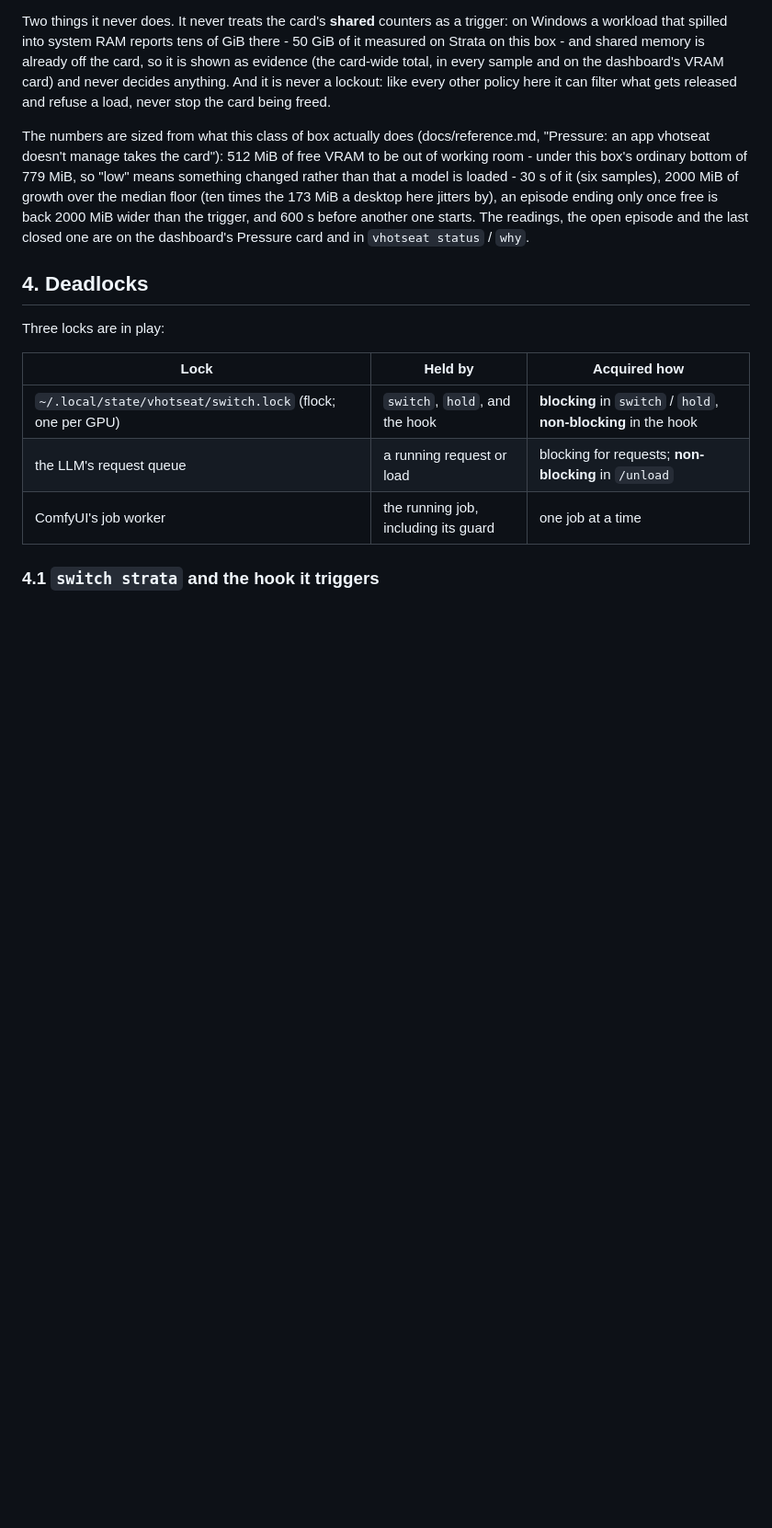
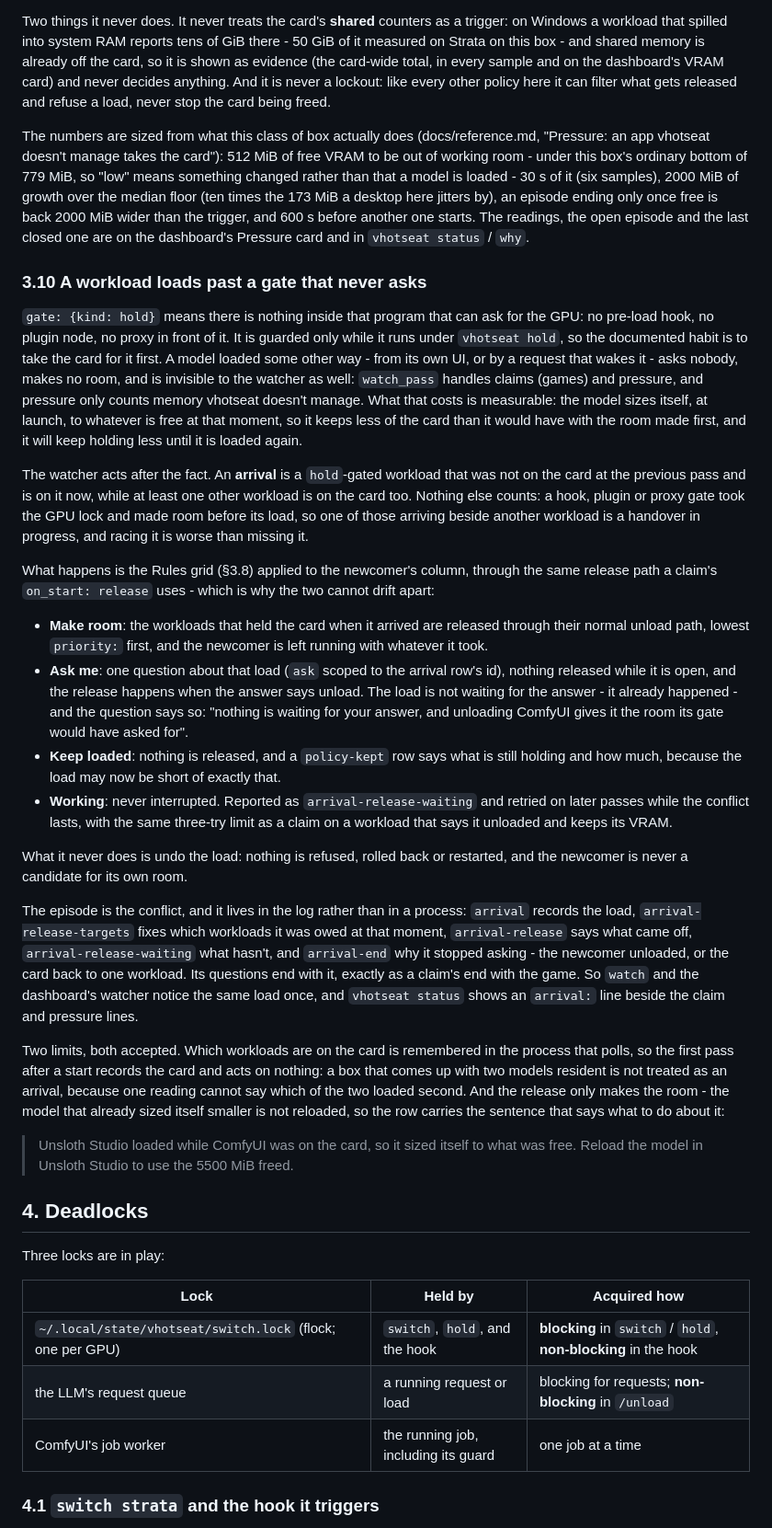
Before and after one commit to redrockvp/vhotseat, a Markdown page: docs/how-it-works.md, the part around one of its changes. Shown at 92% size. GitHub-like rendering; blank space fills up the shorter version.

Commit message:
docs: what loading past a hold gate costs, and what the watcher does about it

```diff
--- a/docs/how-it-works.md
+++ b/docs/how-it-works.md
@@ -466,6 +467,57 @@ loaded - 30 s of it (six samples), 2000 MiB of growth over the median floor (ten
 desktop here jitters by), an episode ending only once free is back 2000 MiB wider than the trigger,
 and 600 s before another one starts. The readings, the open episode and the last closed one are on
 the dashboard's Pressure card and in `vhotseat status` / `why`.
+
+
+### 3.10 A workload loads past a gate that never asks
+
+`gate: {kind: hold}` means there is nothing inside that program that can ask for the GPU: no pre-load
+hook, no plugin node, no proxy in front of it. It is guarded only while it runs under `vhotseat hold`,
+so the documented habit is to take the card for it first. A model loaded some other way - from its own
+UI, or by a request that wakes it - asks nobody, makes no room, and is invisible to the watcher as
+well: `watch_pass` handles claims (games) and pressure, and pressure only counts memory vhotseat
+doesn't manage. What that costs is measurable: the model sizes itself, at launch, to whatever is free
+at that moment, so it keeps less of the card than it would have with the room made first, and it will
+keep holding less until it is loaded again.
+
+The watcher acts after the fact. An **arrival** is a `hold`-gated workload that was not on the card at
+the previous pass and is on it now, while at least one other workload is on the card too. Nothing else
+counts: a hook, plugin or proxy gate took the GPU lock and made room before its load, so one of those
+arriving beside another workload is a handover in progress, and racing it is worse than missing it.
+
+What happens is the Rules grid (§3.8) applied to the newcomer's column, through the same release path
+a claim's `on_start: release` uses - which is why the two cannot drift apart:
+
+- **Make room**: the workloads that held the card when it arrived are released through their normal
+  unload path, lowest `priority:` first, and the newcomer is left running with whatever it took.
+- **Ask me**: one question about that load (`ask` scoped to the arrival row's id), nothing released
+  while it is open, and the release happens when the answer says unload. The load is not waiting for
+  the answer - it already happened - and the question says so: "nothing is waiting for your answer,
+  and unloading ComfyUI gives it the room its gate would have asked for".
+- **Keep loaded**: nothing is released, and a `policy-kept` row says what is still holding and how
+  much, because the load may now be short of exactly that.
+- **Working**: never interrupted. Reported as `arrival-release-waiting` and retried on later passes
+  while the conflict lasts, with the same three-try limit as a claim on a workload that says it
+  unloaded and keeps its VRAM.
+
+What it never does is undo the load: nothing is refused, rolled back or restarted, and the newcomer is
+never a candidate for its own room.
+
+The episode is the conflict, and it lives in the log rather than in a process: `arrival` records the
+load, `arrival-release-targets` fixes which workloads it was owed at that moment, `arrival-release`
+says what came off, `arrival-release-waiting` what hasn't, and `arrival-end` why it stopped asking -
+the newcomer unloaded, or the card back to one workload. Its questions end with it, exactly as a
+claim's end with the game. So `watch` and the dashboard's watcher notice the same load once, and
+`vhotseat status` shows an `arrival:` line beside the claim and pressure lines.
+
+Two limits, both accepted. Which workloads are on the card is remembered in the process that polls, so
+the first pass after a start records the card and acts on nothing: a box that comes up with two models
+resident is not treated as an arrival, because one reading cannot say which of the two loaded second.
+And the release only makes the room - the model that already sized itself smaller is not reloaded, so
+the row carries the sentence that says what to do about it:
+
+> Unsloth Studio loaded while ComfyUI was on the card, so it sized itself to what was free. Reload the
+> model in Unsloth Studio to use the 5500 MiB freed.
 
 ## 4. Deadlocks
 
```
Also changed, not shown: other parts of docs/how-it-works.md (+1 -0 lines), docs/reference.md (+18 -0 lines).
